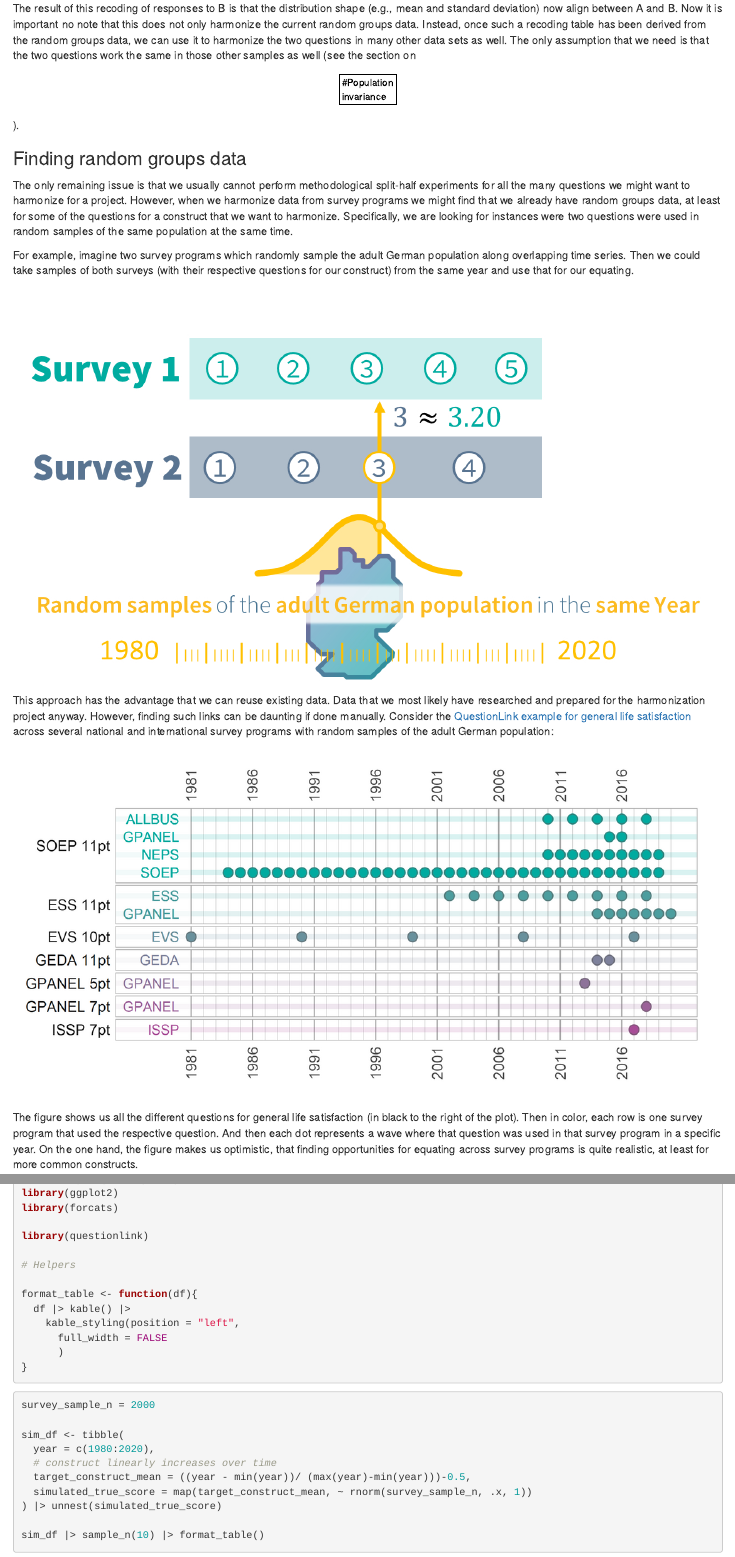
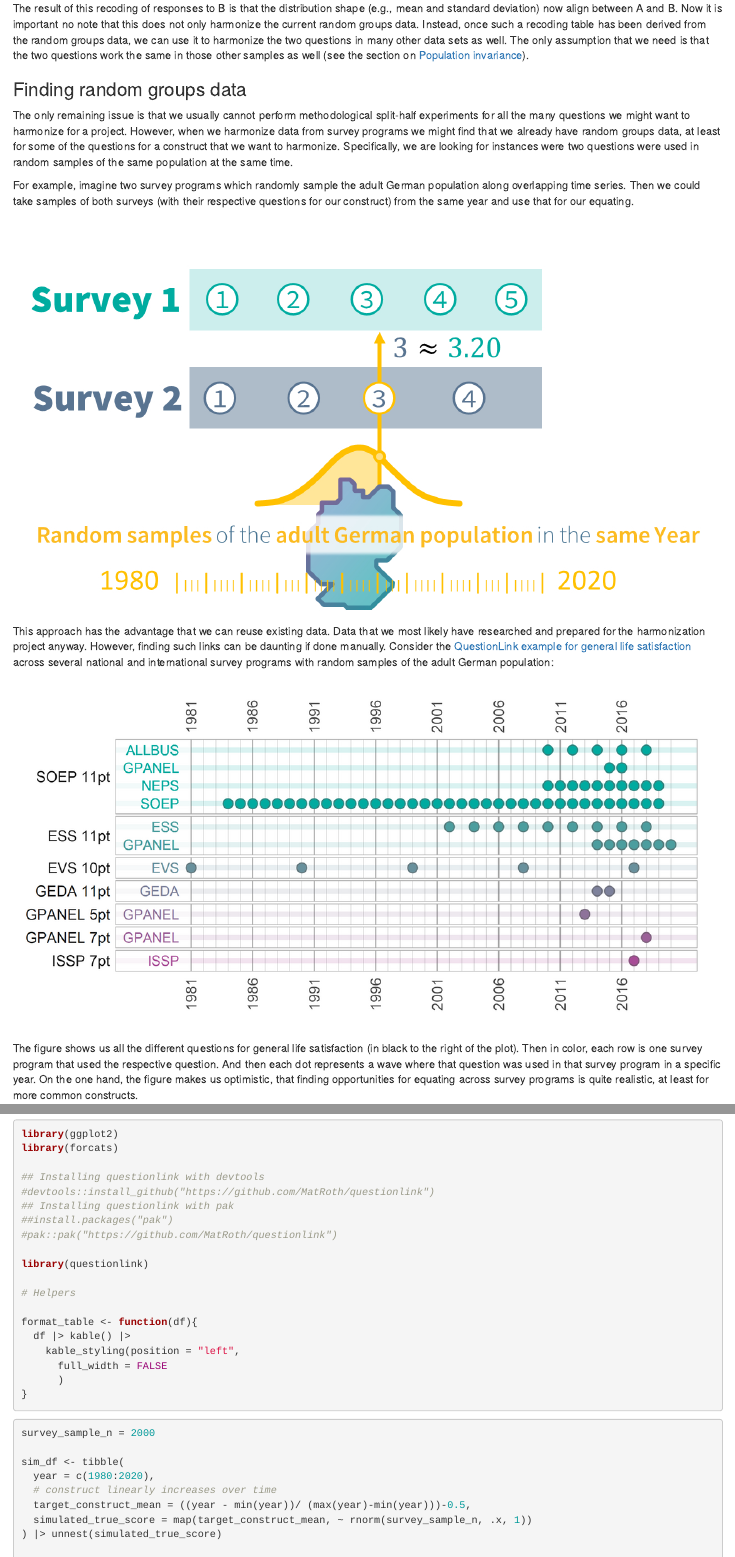
Before and after one commit to MatRoth/questionlink, an R Markdown document (vignettes/questionlink_tutorial.Rmd): the page in a window 1100 px wide, from 4810 px down, and a second part further down, joined at a grey line. Rendered offline with R 4.5, knitr and Pandoc, with nearby package versions; code that draws random numbers runs with fixed seeds of ours.

Commit message:
Update for questionlink tutorial article

```diff
--- a/vignettes/questionlink_tutorial.Rmd
+++ b/vignettes/questionlink_tutorial.Rmd
@@ -3,5 +1,0 @@ title: "Questionlink tutorial"
-output: rmarkdown::html_vignette
-vignette: >
-  %\VignetteIndexEntry{questionlink_tutorial}
-  %\VignetteEngine{knitr::rmarkdown}
-  %\VignetteEncoding{UTF-8}
@@ -8 +3,15 @@ vignette: >
+execute:
+  warning: false
+  message: false
+format:
+  html:
+    toc: true
+    toc-location: right
+    code-fold: true
+    embed-resources: true
+knitr:
+  opts_chunk:
+    R.options:
+      knitr.table.html.attr: "quarto-disable-processing=true"
+editor: visual
 ---
@@ -102,7 +102,7 @@ The result after harmonization then looks like this:
 
 ![](figures/05_result.jpg)
 
-The result of this recoding of responses to B is that the distribution shape (e.g., mean and standard deviation) now align between A and B. Now it is important no note that this does not only harmonize the current random groups data. Instead, once such a recoding table has been derived from the random groups data, we can use it to harmonize the two questions in many other data sets as well. The only assumption that we need is that the two questions work the same in those other samples as well (see the section on \[#Population invariance\]).
+The result of this recoding of responses to B is that the distribution shape (e.g., mean and standard deviation) now align between A and B. Now it is important no note that this does not only harmonize the current random groups data. Instead, once such a recoding table has been derived from the random groups data, we can use it to harmonize the two questions in many other data sets as well. The only assumption that we need is that the two questions work the same in those other samples as well (see the section on [Population invariance](https://matroth.github.io/questionlink/articles/advanced_use_cases#population-invariance)).
 
 ### Finding random groups data
 
@@ -167,6 +167,12 @@ library(patchwork)
 library(viridis)
 library(ggplot2)
 library(forcats)
+
+## Installing questionlink with devtools
+#devtools::install_github("https://github.com/MatRoth/questionlink")
+## Installing questionlink with pak
+##install.packages("pak")
+#pak::pak("https://github.com/MatRoth/questionlink")
 
 library(questionlink)
 
```
Also changed, not shown: vignettes/questionlink_tutorial.Rmd (19 more changed lines).
